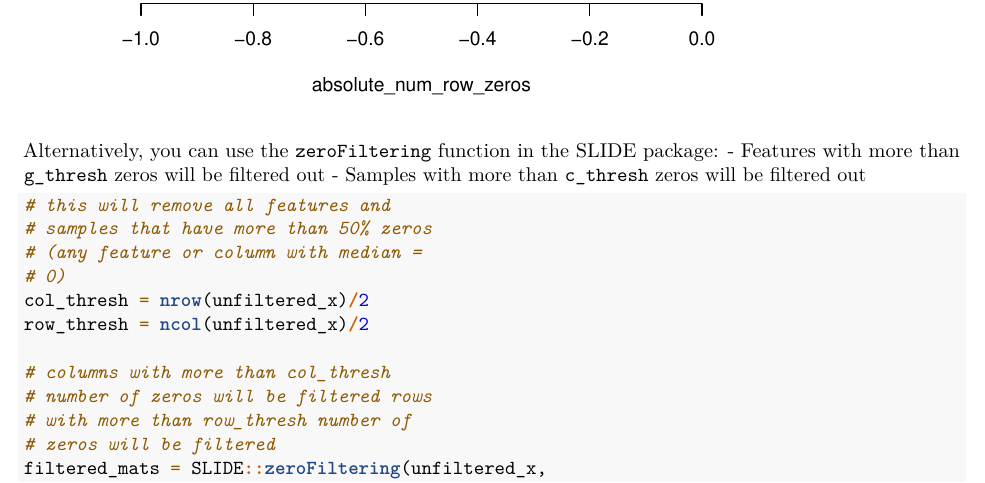
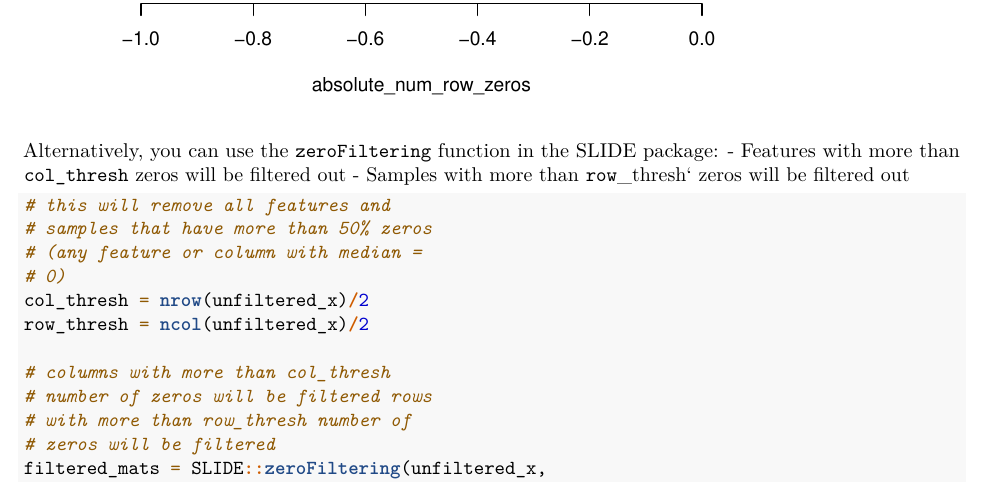
Before and after one commit to jishnu-lab/SLIDE, an R Markdown document (vignettes/Preprocessing-and-Filtering.Rmd): part of page 5 of 7, cut so that both start at the same text. Rendered offline with R 4.5, knitr and Pandoc, then LaTeX, with nearby package versions; some code elsewhere in the file could not run offline.

Commit message:
update zeroFiltering Vignette

````diff
--- a/vignettes/Preprocessing-and-Filtering.Rmd
+++ b/vignettes/Preprocessing-and-Filtering.Rmd
@@ -129,10 +129,10 @@ hist(absolute_num_row_zeros)
 ```
 
 Alternatively, you can use the `zeroFiltering` function in the SLIDE package:
-- Features with more than `g_thresh` zeros will be filtered out
-- Samples with more than `c_thresh` zeros will be filtered out
+- Features with more than `col_thresh` zeros will be filtered out
+- Samples with more than `row`_thresh` zeros will be filtered out
 
-```{r zero-filtering, eval = F}
+```{r zero-filtering, eval = T}
 # this will remove all features and samples that have more than 50% zeros (any feature or column with median = 0)
 col_thresh = nrow(unfiltered_x)/2
 row_thresh = ncol(unfiltered_x)/2
````
Also changed, not shown: vignettes/Preprocessing-and-Filtering.pdf.
